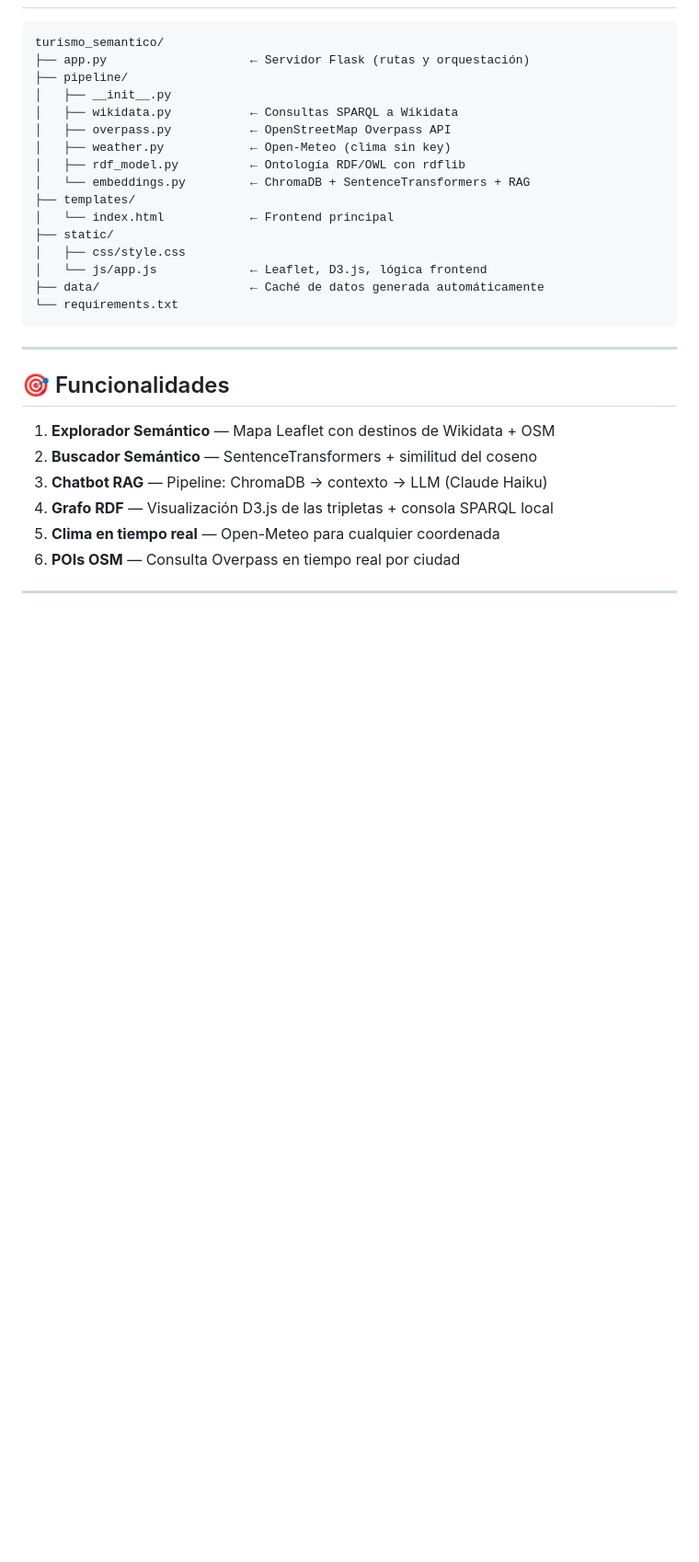
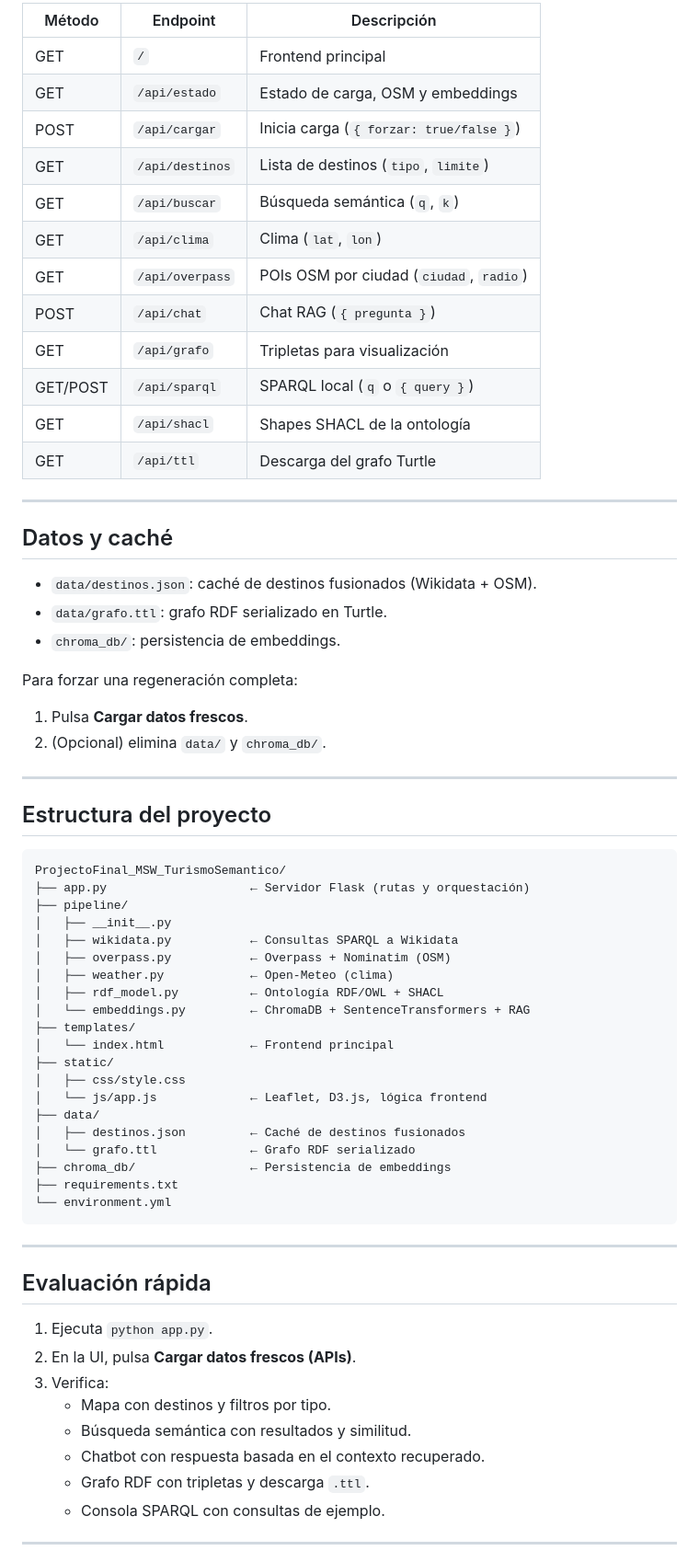
Before and after one commit to SergioAlvesMar5/ProjectoFinal_MSW_TurismoSemantico, a Markdown page: README.md, the part around one of its changes. Shown at 92% size. Drawn GitHub-style; blank space fills up the shorter version.

Commit message:
readme actualizado

````diff
--- a/README.md
+++ b/README.md
@@ -59,33 +162,67 @@ Abre tu navegador en: **http://localhost:5000**
 
+| Método | Endpoint | Descripción |
+|--------|----------|-------------|
+| GET | `/` | Frontend principal |
+| GET | `/api/estado` | Estado de carga, OSM y embeddings |
+| POST | `/api/cargar` | Inicia carga (`{ forzar: true/false }`) |
+| GET | `/api/destinos` | Lista de destinos (`tipo`, `limite`) |
+| GET | `/api/buscar` | Búsqueda semántica (`q`, `k`) |
+| GET | `/api/clima` | Clima (`lat`, `lon`) |
+| GET | `/api/overpass` | POIs OSM por ciudad (`ciudad`, `radio`) |
+| POST | `/api/chat` | Chat RAG (`{ pregunta }`) |
+| GET | `/api/grafo` | Tripletas para visualización |
+| GET/POST | `/api/sparql` | SPARQL local (`q` o `{ query }`) |
+| GET | `/api/shacl` | Shapes SHACL de la ontología |
+| GET | `/api/ttl` | Descarga del grafo Turtle |
+
+---
+
+## Datos y caché
+- `data/destinos.json`: caché de destinos fusionados (Wikidata + OSM).
+- `data/grafo.ttl`: grafo RDF serializado en Turtle.
+- `chroma_db/`: persistencia de embeddings.
+
+Para forzar una regeneración completa:
+1. Pulsa **Cargar datos frescos**.
+2. (Opcional) elimina `data/` y `chroma_db/`.
+
+---
+
+## Estructura del proyecto
 ```
-turismo_semantico/
+ProjectoFinal_MSW_TurismoSemantico/
 ├── app.py                    ← Servidor Flask (rutas y orquestación)
 ├── pipeline/
 │   ├── __init__.py
 │   ├── wikidata.py           ← Consultas SPARQL a Wikidata
-│   ├── overpass.py           ← OpenStreetMap Overpass API
-│   ├── weather.py            ← Open-Meteo (clima sin key)
-│   ├── rdf_model.py          ← Ontología RDF/OWL con rdflib
+│   ├── overpass.py           ← Overpass + Nominatim (OSM)
+│   ├── weather.py            ← Open‑Meteo (clima)
+│   ├── rdf_model.py          ← Ontología RDF/OWL + SHACL
 │   └── embeddings.py         ← ChromaDB + SentenceTransformers + RAG
 ├── templates/
 │   └── index.html            ← Frontend principal
 ├── static/
 │   ├── css/style.css
 │   └── js/app.js             ← Leaflet, D3.js, lógica frontend
-├── data/                     ← Caché de datos generada automáticamente
-└── requirements.txt
+├── data/
+│   ├── destinos.json         ← Caché de destinos fusionados
+│   └── grafo.ttl             ← Grafo RDF serializado
+├── chroma_db/                ← Persistencia de embeddings
+├── requirements.txt
+└── environment.yml
 ```
 
 ---
 
-## 🎯 Funcionalidades
-
-1. **Explorador Semántico** — Mapa Leaflet con destinos de Wikidata + OSM
-2. **Buscador Semántico** — SentenceTransformers + similitud del coseno
-3. **Chatbot RAG** — Pipeline: ChromaDB → contexto → LLM (Claude Haiku)
-4. **Grafo RDF** — Visualización D3.js de las tripletas + consola SPARQL local
-5. **Clima en tiempo real** — Open-Meteo para cualquier coordenada
-6. **POIs OSM** — Consulta Overpass en tiempo real por ciudad
+## Evaluación rápida
+1. Ejecuta `python app.py`.
+2. En la UI, pulsa **Cargar datos frescos (APIs)**.
+3. Verifica:
+	 - Mapa con destinos y filtros por tipo.
+	 - Búsqueda semántica con resultados y similitud.
+	 - Chatbot con respuesta basada en el contexto recuperado.
+	 - Grafo RDF con tripletas y descarga `.ttl`.
+	 - Consola SPARQL con consultas de ejemplo.
 
 ---
 
````
Also changed, not shown: other parts of README.md (+136 -24 lines).
